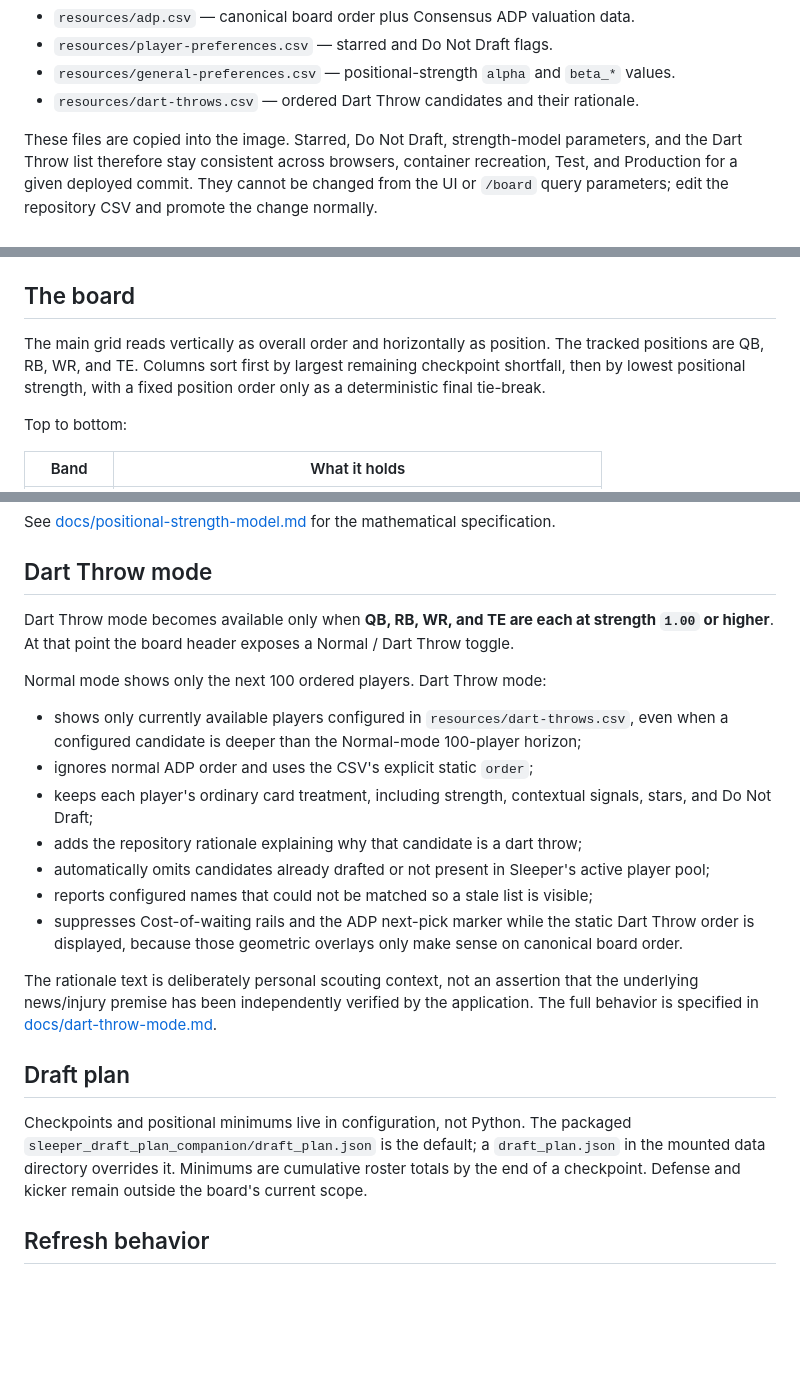
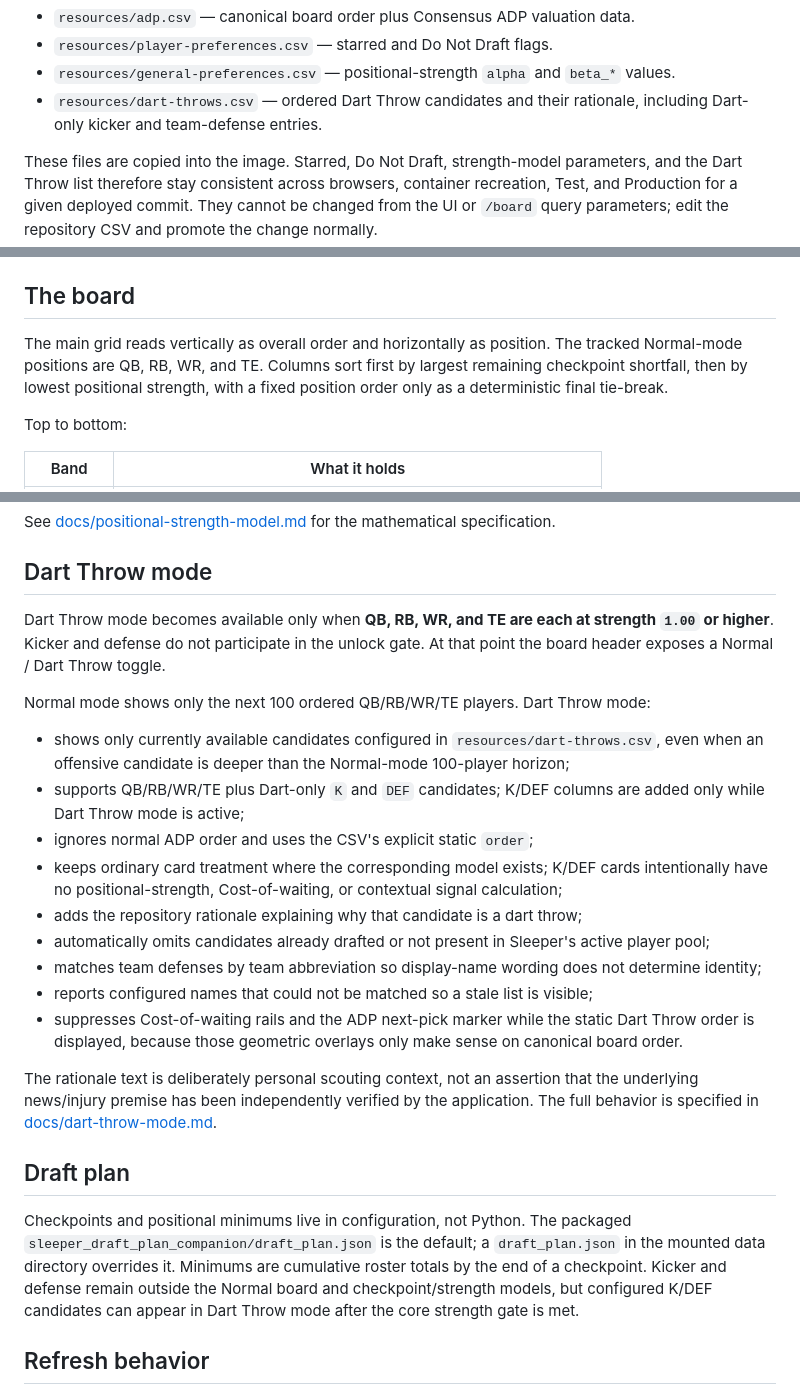
Before and after one commit to wesnicol2/sleeper-draft-plan-companion, a Markdown page: README.md, 3 parts joined by grey strips. Rendered like a GitHub page; blank space fills up the shorter version.

Commit message:
Document special teams dart throws

```diff
--- a/README.md
+++ b/README.md
@@ -48,7 +48,8 @@ The repository also contains authoritative draft preferences:
 - `resources/player-preferences.csv` — starred and Do Not Draft flags.
 - `resources/general-preferences.csv` — positional-strength `alpha` and `beta_*`
   values.
-- `resources/dart-throws.csv` — ordered Dart Throw candidates and their rationale.
+- `resources/dart-throws.csv` — ordered Dart Throw candidates and their rationale,
+  including Dart-only kicker and team-defense entries.
 
 These files are copied into the image. Starred, Do Not Draft, strength-model
 parameters, and the Dart Throw list therefore stay consistent across browsers,
@@ -93,9 +94,9 @@ CI runs those checks on every push. A red check blocks promotion.
 ## The board
 
 The main grid reads vertically as overall order and horizontally as position.
-The tracked positions are QB, RB, WR, and TE. Columns sort first by largest
-remaining checkpoint shortfall, then by lowest positional strength, with a fixed
-position order only as a deterministic final tie-break.
+The tracked Normal-mode positions are QB, RB, WR, and TE. Columns sort first by
+largest remaining checkpoint shortfall, then by lowest positional strength, with
+a fixed position order only as a deterministic final tie-break.
 
 Top to bottom:
 
@@ -214,20 +218,25 @@ mathematical specification.
 ## Dart Throw mode
 
 Dart Throw mode becomes available only when **QB, RB, WR, and TE are each at
-strength `1.00` or higher**. At that point the board header exposes a Normal / Dart
-Throw toggle.
+strength `1.00` or higher**. Kicker and defense do not participate in the unlock
+gate. At that point the board header exposes a Normal / Dart Throw toggle.
 
-Normal mode shows only the next 100 ordered players. Dart Throw mode:
+Normal mode shows only the next 100 ordered QB/RB/WR/TE players. Dart Throw mode:
 
-- shows only currently available players configured in
-  `resources/dart-throws.csv`, even when a configured candidate is deeper than
+- shows only currently available candidates configured in
+  `resources/dart-throws.csv`, even when an offensive candidate is deeper than
   the Normal-mode 100-player horizon;
+- supports QB/RB/WR/TE plus Dart-only `K` and `DEF` candidates; K/DEF columns are
+  added only while Dart Throw mode is active;
 - ignores normal ADP order and uses the CSV's explicit static `order`;
-- keeps each player's ordinary card treatment, including strength, contextual
-  signals, stars, and Do Not Draft;
+- keeps ordinary card treatment where the corresponding model exists; K/DEF
+  cards intentionally have no positional-strength, Cost-of-waiting, or contextual
+  signal calculation;
 - adds the repository rationale explaining why that candidate is a dart throw;
 - automatically omits candidates already drafted or not present in Sleeper's
   active player pool;
+- matches team defenses by team abbreviation so display-name wording does not
+  determine identity;
 - reports configured names that could not be matched so a stale list is visible;
 - suppresses Cost-of-waiting rails and the ADP next-pick marker while the static
   Dart Throw order is displayed, because those geometric overlays only make
@@ -243,8 +252,9 @@ application. The full behavior is specified in
 Checkpoints and positional minimums live in configuration, not Python. The
 packaged `sleeper_draft_plan_companion/draft_plan.json` is the default; a
 `draft_plan.json` in the mounted data directory overrides it. Minimums are
-cumulative roster totals by the end of a checkpoint. Defense and kicker remain
-outside the board's current scope.
+cumulative roster totals by the end of a checkpoint. Kicker and defense remain
+outside the Normal board and checkpoint/strength models, but configured K/DEF
+candidates can appear in Dart Throw mode after the core strength gate is met.
 
 ## Refresh behavior
 
```
Also changed, not shown: other parts of README.md (+4 -1 lines).
